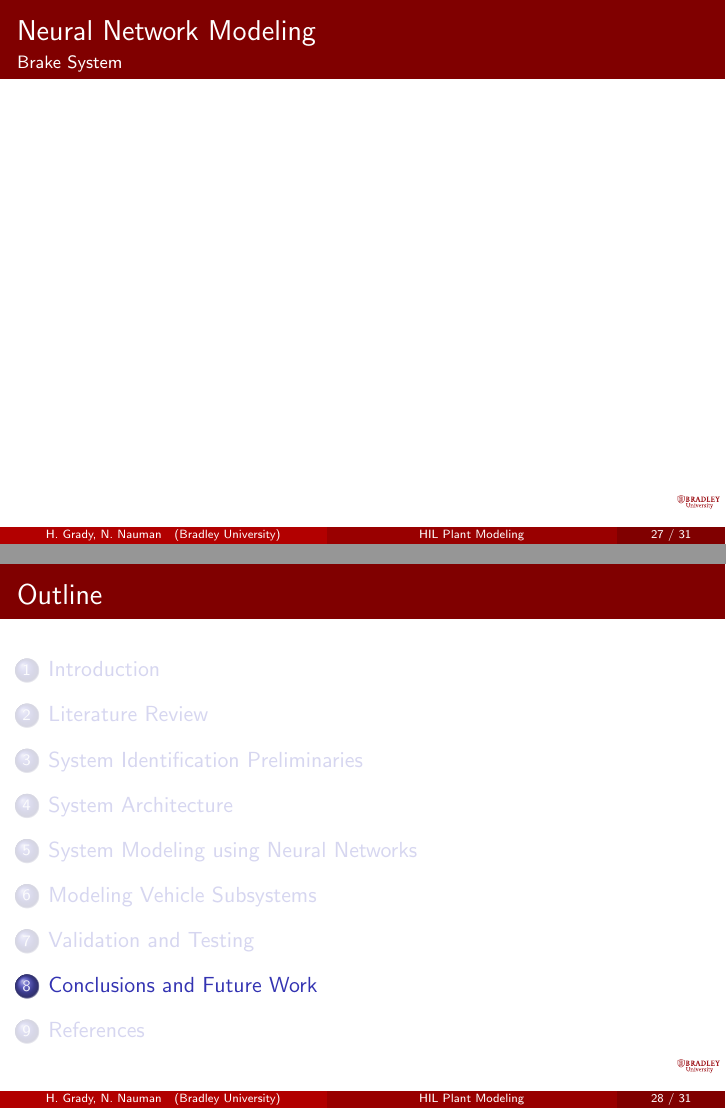
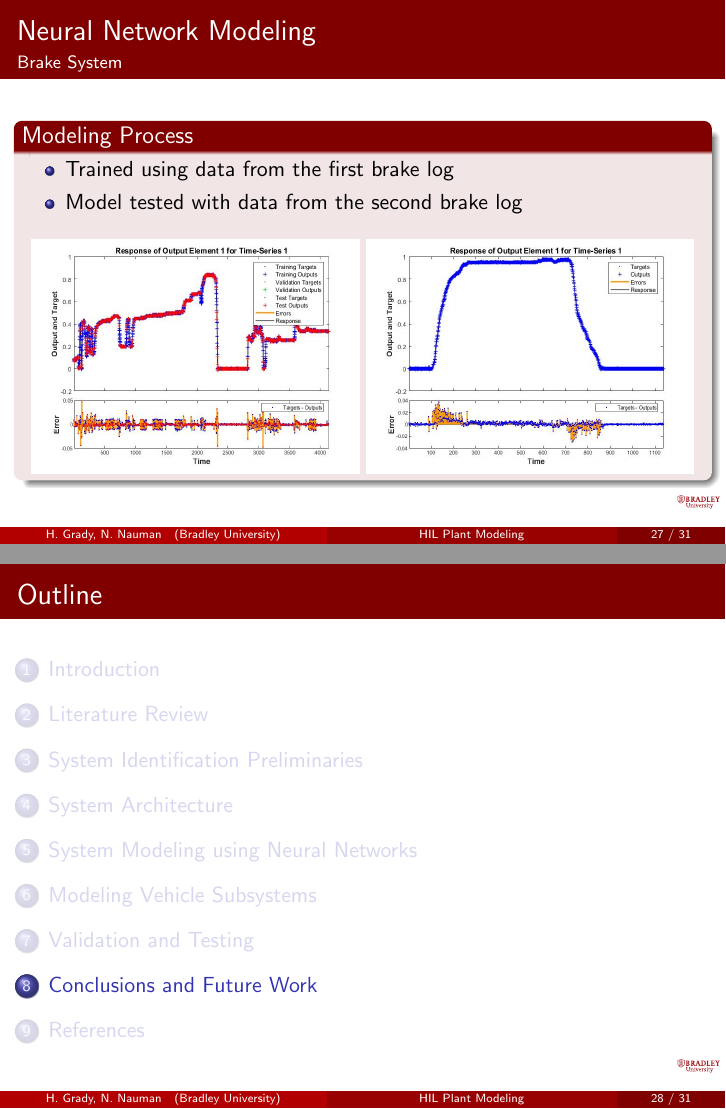
Before and after one commit to ECE-BU-Miah/seniorProj2-2021-22-Docs, LaTeX slides (finalReportPres.tex): pages 28 and 29 of 32, joined at a grey line. Compiled offline with pdfLaTeX.

Commit message:
Update finalReportPres.tex
I added to the Neural Network Modeling slide for the brake system

```diff
--- a/finalReportPres.tex
+++ b/finalReportPres.tex
@@ -293,7 +293,19 @@
 \end{frame}
 
 \begin{frame}{Neural Network Modeling}{Brake System}
-
+  \begin{block}{Modeling Process}
+    		\begin{itemize}
+    			\item Trained using data from the first brake log
+    			\item Model tested with data from the second brake log
+    		\end{itemize}
+    		\begin{figure}[h]
+			\includegraphics[width=0.48\linewidth]{figs/img/brake_new_neuralNetworkFig}
+			\includegraphics[width=0.48\linewidth]{figs/img/brake_new_neuralNetworkFigLog2Test}
+\end{figure}
+%    		\begin{figure}[H]
+%    		\centering \includegraphics[width=.48\linewidth , height=.37\textheight]{figs/img/newBrakeSimulinkBlock.jpg}
+%    		\end{figure}
+  \end{block}
 \end{frame}
 
 %------------------------------------------------------------------------------
```
